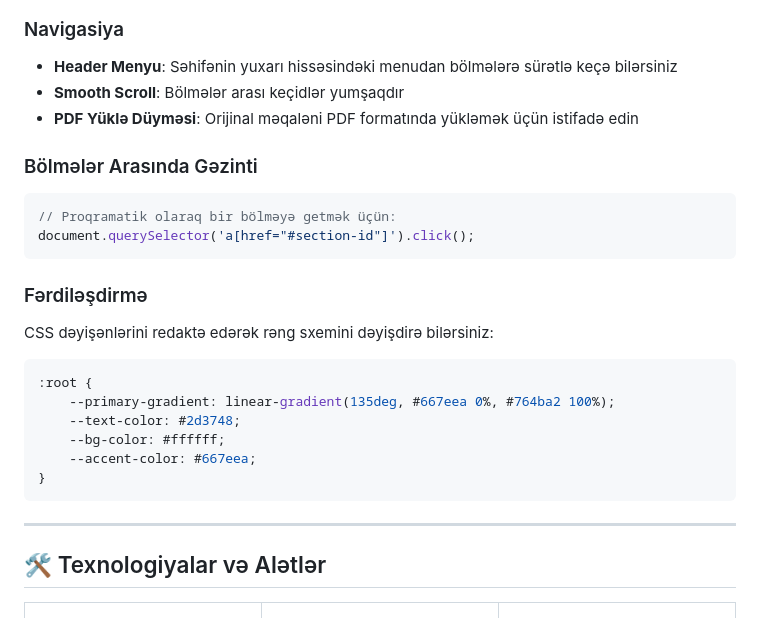
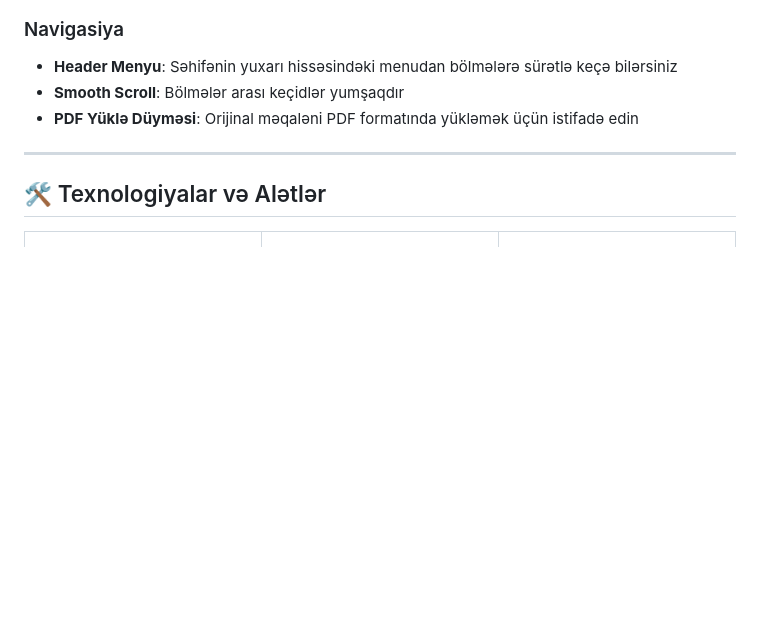
Before and after one commit to RasimAbiyev/machine, a Markdown page: README.md, the part around one of its changes. Drawn GitHub-style; blank space fills up the shorter version.

````diff
--- a/README.md
+++ b/README.md
@@ -80,26 +80,6 @@ http://localhost:8000
 - **Header Menyu**: Səhifənin yuxarı hissəsindəki menudan bölmələrə sürətlə keçə bilərsiniz
 - **Smooth Scroll**: Bölmələr arası keçidlər yumşaqdır
 - **PDF Yüklə Düyməsi**: Orijinal məqaləni PDF formatında yükləmək üçün istifadə edin
-
-### Bölmələr Arasında Gəzinti
-
-```javascript
-// Proqramatik olaraq bir bölməyə getmək üçün:
-document.querySelector('a[href="#section-id"]').click();
-```
-
-### Fərdiləşdirmə
-
-CSS dəyişənlərini redaktə edərək rəng sxemini dəyişdirə bilərsiniz:
-
-```css
-:root {
-    --primary-gradient: linear-gradient(135deg, #667eea 0%, #764ba2 100%);
-    --text-color: #2d3748;
-    --bg-color: #ffffff;
-    --accent-color: #667eea;
-}
-```
 
 ---
 
````
Also changed, not shown: other parts of README.md (+0 -66 lines).
